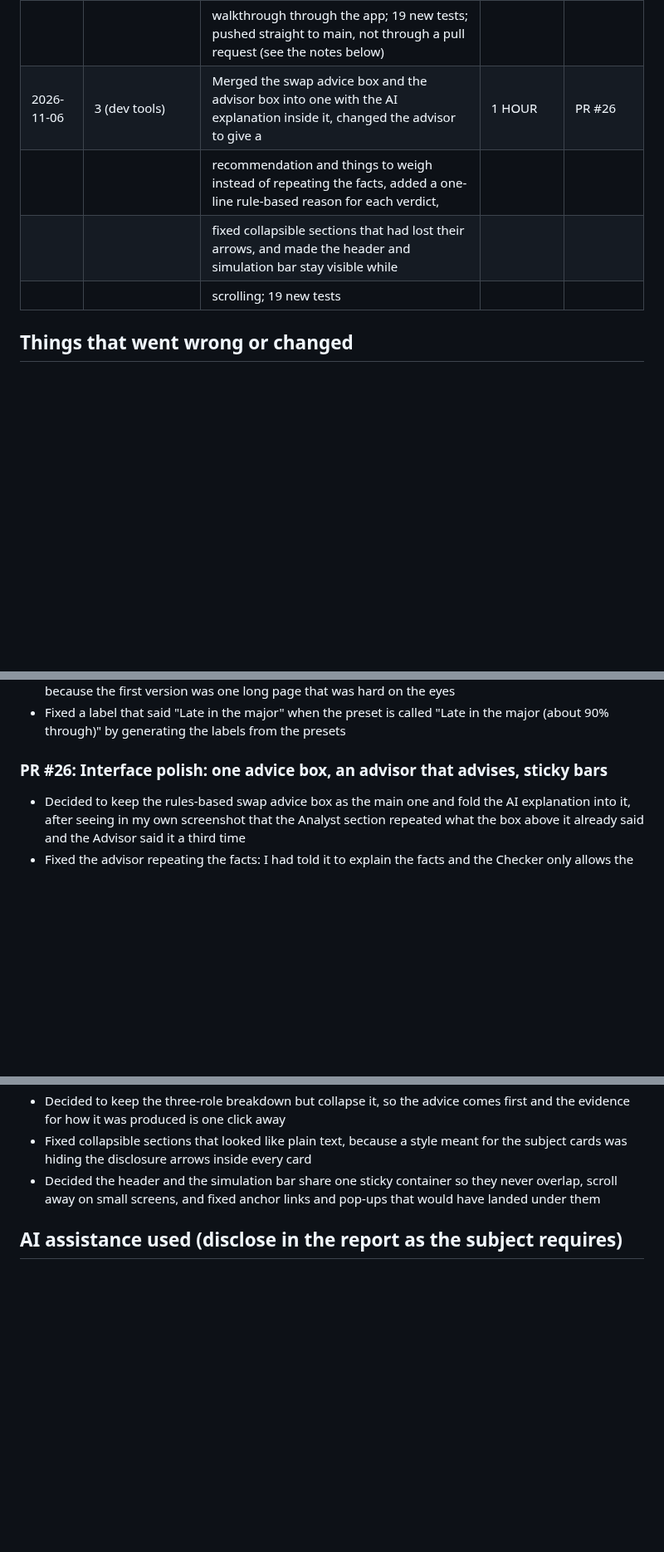
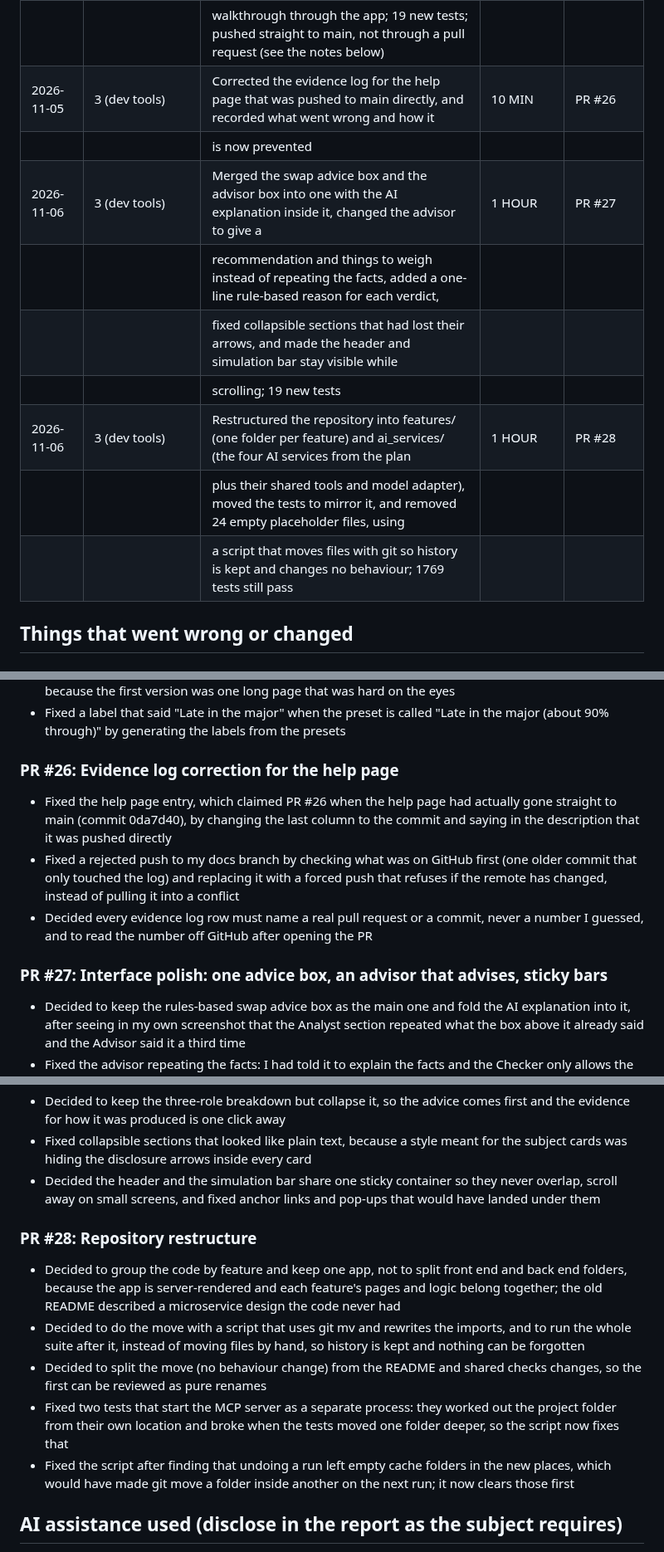
Before and after one commit to AlexChoi2004/enrolment-hub, a Markdown page: docs/EVIDENCE_LOG.md, 3 parts joined by grey strips. Shown at 83% size. Drawn GitHub-style; blank space fills up the shorter version.

Commit message:
docs: log the restructure in evidence log

```diff
--- a/docs/EVIDENCE_LOG.md
+++ b/docs/EVIDENCE_LOG.md
@@ -84,11 +84,15 @@ Goals: 1 ethics, 2 security, 3 dev tools, 4 other
 | 2026-11-05 | 3 (dev tools) | Rebuilt the Help page into sections with a contents line, a starting points table generated from the presets, nine       | 1 HOUR | 0da7d40|
 |            |               | collapsible walkthroughs that each name their starting point, and a showcase list, and wrote a test that follows each    |        |        |
 |            |               | walkthrough through the app; 19 new tests; pushed straight to main, not through a pull request (see the notes below)     |        |        |
-| 2026-11-06 | 3 (dev tools) | Merged the swap advice box and the advisor box into one with the AI explanation inside it, changed the advisor to give a | 1 HOUR | PR #26 |
+| 2026-11-05 | 3 (dev tools) | Corrected the evidence log for the help page that was pushed to main directly, and recorded what went wrong and how it   | 10 MIN | PR #26 |
+|            |               |is now prevented                                                                                                          |        |        |
+| 2026-11-06 | 3 (dev tools) | Merged the swap advice box and the advisor box into one with the AI explanation inside it, changed the advisor to give a | 1 HOUR | PR #27 |
 |            |               | recommendation and things to weigh instead of repeating the facts, added a one-line rule-based reason for each verdict,  |        |        |
 |            |               | fixed collapsible sections that had lost their arrows, and made the header and simulation bar stay visible while         |        |        |
 |            |               | scrolling; 19 new tests                                                                                                  |        |        |
-
+| 2026-11-06 | 3 (dev tools) | Restructured the repository into features/ (one folder per feature) and ai_services/ (the four AI services from the plan | 1 HOUR | PR #28 |
+|            |               | plus their shared tools and model adapter), moved the tests to mirror it, and removed 24 empty placeholder files, using  |        |        |
+|            |               | a script that moves files with git so history is kept and changes no behaviour; 1769 tests still pass                    |        |        |
 
 ## Things that went wrong or changed
 
@@ -338,7 +342,12 @@ Goals: 1 ethics, 2 security, 3 dev tools, 4 other
 - Decided to split the page into short sections with a contents line and keep the long steps collapsed, because the first version was one long page that was hard on the eyes
 - Fixed a label that said "Late in the major" when the preset is called "Late in the major (about 90% through)" by generating the labels from the presets
 
-### PR #26: Interface polish: one advice box, an advisor that advises, sticky bars
+### PR #26: Evidence log correction for the help page
+- Fixed the help page entry, which claimed PR #26 when the help page had actually gone straight to main (commit 0da7d40), by changing the last column to the commit and saying in the description that it was pushed directly
+- Fixed a rejected push to my docs branch by checking what was on GitHub first (one older commit that only touched the log) and replacing it with a forced push that refuses if the remote has changed, instead of pulling it into a conflict
+- Decided every evidence log row must name a real pull request or a commit, never a number I guessed, and to read the number off GitHub after opening the PR
+
+### PR #27: Interface polish: one advice box, an advisor that advises, sticky bars
 - Decided to keep the rules-based swap advice box as the main one and fold the AI explanation into it, after seeing in my own screenshot that the Analyst section repeated what the box above it already said and the Advisor said it a third time
 - Fixed the advisor repeating the facts: I had told it to explain the facts and the Checker only allows the facts' numbers, so restating them was all it could do; I changed its job to a recommendation, things to weigh and "are you sure?", and told it not to list the numbers again
 - Decided the line under the verdict names the rule that decided it, worked out by code from the same thresholds as the verdict, because the numbers were already in the list below and a rule is the one thing the list does not say
@@ -346,6 +355,13 @@ Goals: 1 ethics, 2 security, 3 dev tools, 4 other
 - Fixed collapsible sections that looked like plain text, because a style meant for the subject cards was hiding the disclosure arrows inside every card
 - Decided the header and the simulation bar share one sticky container so they never overlap, scroll away on small screens, and fixed anchor links and pop-ups that would have landed under them
 
+### PR #28: Repository restructure
+- Decided to group the code by feature and keep one app, not to split front end and back end folders, because the app is server-rendered and each feature's pages and logic belong together; the old README described a microservice design the code never had
+- Decided to do the move with a script that uses git mv and rewrites the imports, and to run the whole suite after it, instead of moving files by hand, so history is kept and nothing can be forgotten
+- Decided to split the move (no behaviour change) from the README and shared checks changes, so the first can be reviewed as pure renames
+- Fixed two tests that start the MCP server as a separate process: they worked out the project folder from their own location and broke when the tests moved one folder deeper, so the script now fixes that
+- Fixed the script after finding that undoing a run left empty cache folders in the new places, which would have made git move a folder inside another on the next run; it now clears those first
+
 ## AI assistance used (disclose in the report as the subject requires)
 - Schema, seed data, tests and catalogue code were drafted with Claude. I reviewed, ran and committed each chunk myself.
 - Code, tests and wording were drafted with Claude. I reviewed, ran and committed each chunk myself, and fixed several issues along the way (a missing template,
```
